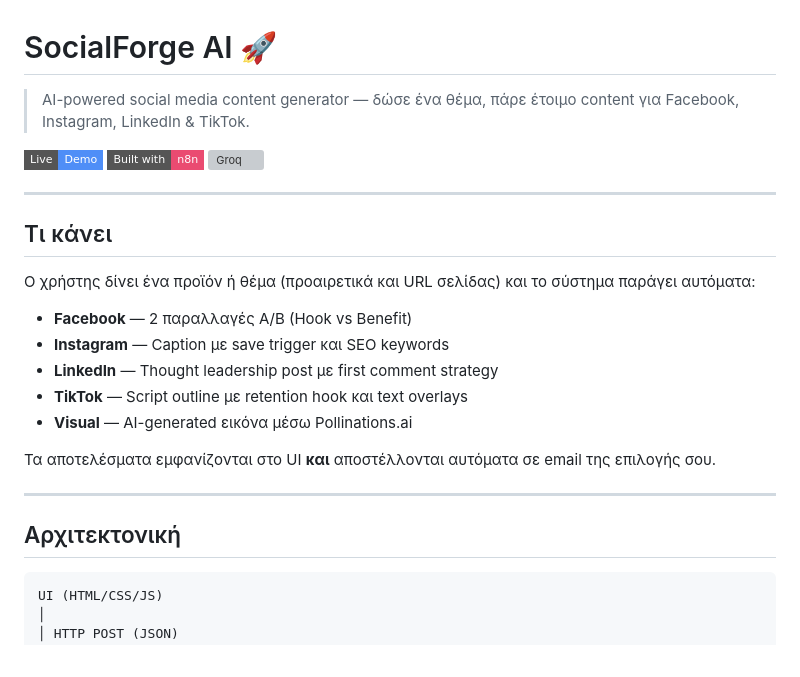
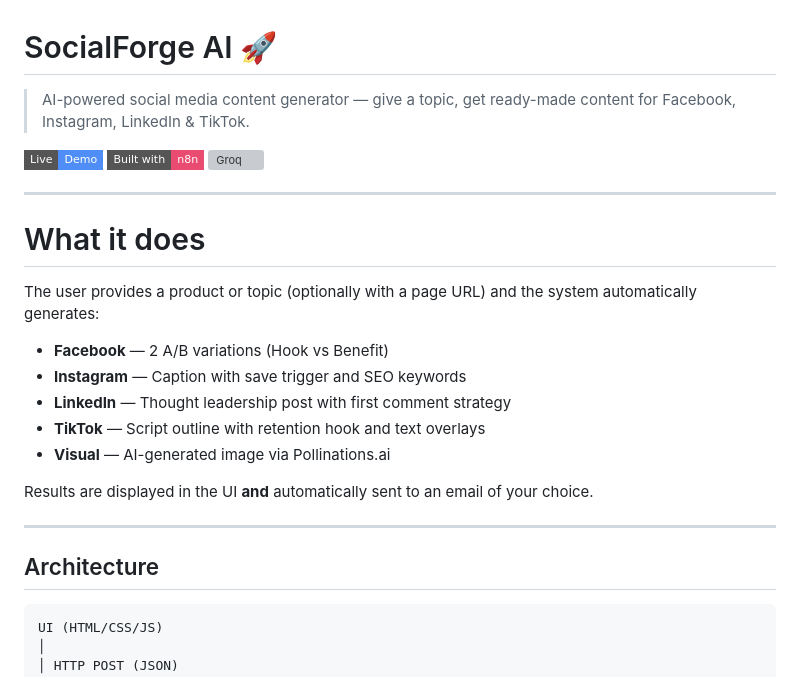
Before and after one commit to XenLian78/socialforge-ai, a Markdown page: README.md, the part around one of its changes. GitHub-like rendering; badges without logos; grey boxes are pictures that could not be loaded.

````diff
--- a/README.md
+++ b/README.md
@@ -1,6 +1,6 @@
 # SocialForge AI 🚀
 
-> AI-powered social media content generator — δώσε ένα θέμα, πάρε έτοιμο content για Facebook, Instagram, LinkedIn & TikTok.
+> AI-powered social media content generator — give a topic, get ready-made content for Facebook, Instagram, LinkedIn & TikTok.
 
 [![Live Demo](https://img.shields.io/badge/Live-Demo-4f8ef7?style=flat-square)](https://xenlian78.github.io/socialforge-ai)
 [![n8n](https://img.shields.io/badge/Built%20with-n8n-EA4B71?style=flat-square)](https://n8n.io)
@@ -8,21 +8,21 @@
 
 ---
 
-## Τι κάνει
+# What it does
 
-Ο χρήστης δίνει ένα προϊόν ή θέμα (προαιρετικά και URL σελίδας) και το σύστημα παράγει αυτόματα:
+The user provides a product or topic (optionally with a page URL) and the system automatically generates:
 
-- **Facebook** — 2 παραλλαγές A/B (Hook vs Benefit)
-- **Instagram** — Caption με save trigger και SEO keywords
-- **LinkedIn** — Thought leadership post με first comment strategy
-- **TikTok** — Script outline με retention hook και text overlays
-- **Visual** — AI-generated εικόνα μέσω Pollinations.ai
+- **Facebook** — 2 A/B variations (Hook vs Benefit)
+- **Instagram** — Caption with save trigger and SEO keywords
+- **LinkedIn** — Thought leadership post with first comment strategy
+- **TikTok** — Script outline with retention hook and text overlays
+- **Visual** — AI-generated image via Pollinations.ai
 
-Τα αποτελέσματα εμφανίζονται στο UI **και** αποστέλλονται αυτόματα σε email της επιλογής σου.
+Results are displayed in the UI **and** automatically sent to an email of your choice.
 
 ---
 
-## Αρχιτεκτονική
+## Architecture
 
 ```
 UI (HTML/CSS/JS)
````
Also changed, not shown: other parts of README.md (+26 -26 lines).
